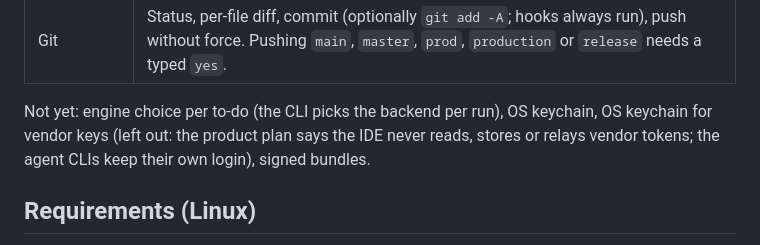
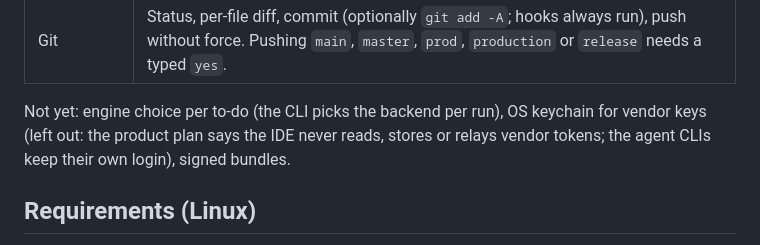
Before and after one commit to agent-kit-startup/colony, a Markdown page: README.md, the part around the change. GitHub-like rendering.

Commit message:
docs: fix the not-yet list in the README

```diff
--- a/README.md
+++ b/README.md
@@ -22,7 +22,7 @@ Cockpit alpha. Linux (Omarchy / Hyprland) is the first target.
 | Review | `◇ Review` tab: every tick of every run in this window with the files it changed (added, modified, deleted, renamed; new untracked files included, `.gitignore` respected), a Monaco side-by-side diff per file, commits made during the tick, the `LOOP_TICK_RESULT` line, "Copy patch". A tick is the working tree change from the previous tick end (or the run start) to its own end, captured as git tree objects through a throwaway index, so your index, worktree and refs are never touched; an edit you make between two ticks shows up in the next tick. A run killed mid-tick still gets its partial tick. |
 | Git | Status, per-file diff, commit (optionally `git add -A`; hooks always run), push without force. Pushing `main`, `master`, `prod`, `production` or `release` needs a typed `yes`. |
 
-Not yet: engine choice per to-do (the CLI picks the backend per run), OS keychain, OS keychain for vendor keys (left out: the product plan says the IDE never reads, stores or relays vendor tokens; the agent CLIs keep their own login), signed bundles.
+Not yet: engine choice per to-do (the CLI picks the backend per run), OS keychain for vendor keys (left out: the product plan says the IDE never reads, stores or relays vendor tokens; the agent CLIs keep their own login), signed bundles.
 
 ## Requirements (Linux)
 
```
